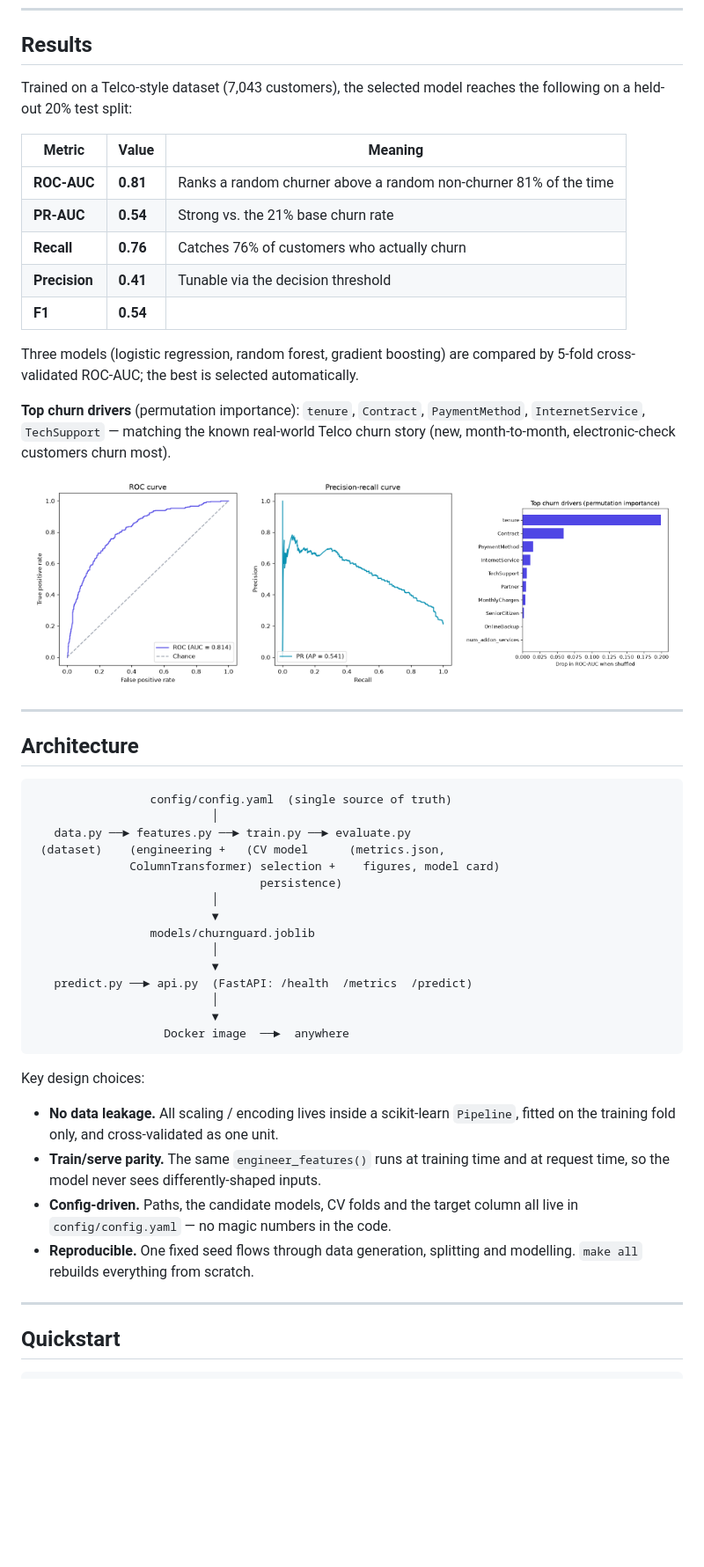
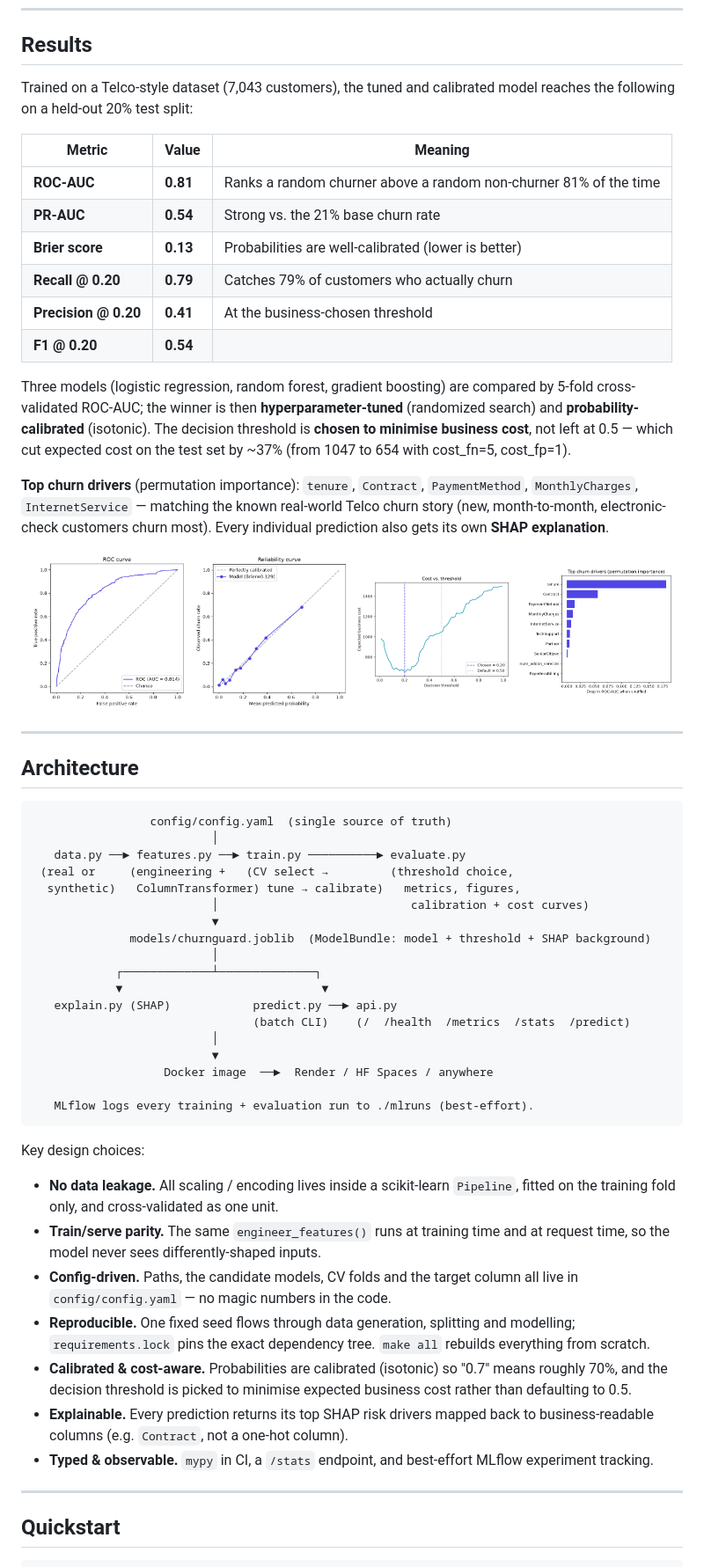
Before and after one commit to prathamshukla28/churnguard, a Markdown page: README.md, the part around one of its changes. Shown at 88% size. Drawn GitHub-style; pictures changed too: reports/figures/calibration_curve.png (added), reports/figures/cost_curve.png (added), reports/figures/feature_importance.png; blank space fills up the shorter version.

````diff
--- a/README.md
+++ b/README.md
@@ -18,29 +18,34 @@ Docker, CI) you'd expect in production.
 
 ## Results
 
-Trained on a Telco-style dataset (7,043 customers), the selected model reaches
-the following on a held-out 20% test split:
+Trained on a Telco-style dataset (7,043 customers), the tuned and calibrated
+model reaches the following on a held-out 20% test split:
 
 | Metric | Value | Meaning |
 | --- | --- | --- |
 | **ROC-AUC** | **0.81** | Ranks a random churner above a random non-churner 81% of the time |
 | **PR-AUC** | **0.54** | Strong vs. the 21% base churn rate |
-| **Recall** | **0.76** | Catches 76% of customers who actually churn |
-| **Precision** | **0.41** | Tunable via the decision threshold |
-| **F1** | **0.54** | |
+| **Brier score** | **0.13** | Probabilities are well-calibrated (lower is better) |
+| **Recall @ 0.20** | **0.79** | Catches 79% of customers who actually churn |
+| **Precision @ 0.20** | **0.41** | At the business-chosen threshold |
+| **F1 @ 0.20** | **0.54** | |
 
-Three models (logistic regression, random forest, gradient boosting) are
-compared by 5-fold cross-validated ROC-AUC; the best is selected automatically.
+Three models (logistic regression, random forest, gradient boosting) are compared
+by 5-fold cross-validated ROC-AUC; the winner is then **hyperparameter-tuned**
+(randomized search) and **probability-calibrated** (isotonic). The decision
+threshold is **chosen to minimise business cost**, not left at 0.5 — which cut
+expected cost on the test set by ~37% (from 1047 to 654 with cost_fn=5, cost_fp=1).
 
 **Top churn drivers** (permutation importance): `tenure`, `Contract`,
-`PaymentMethod`, `InternetService`, `TechSupport` — matching the known
+`PaymentMethod`, `MonthlyCharges`, `InternetService` — matching the known
 real-world Telco churn story (new, month-to-month, electronic-check customers
-churn most).
+churn most). Every individual prediction also gets its own **SHAP explanation**.
 
 <p align="center">
-  <img src="reports/figures/roc_curve.png" width="32%" alt="ROC curve"/>
-  <img src="reports/figures/pr_curve.png" width="32%" alt="Precision-recall curve"/>
-  <img src="reports/figures/feature_importance.png" width="32%" alt="Feature importance"/>
+  <img src="reports/figures/roc_curve.png" width="24%" alt="ROC curve"/>
+  <img src="reports/figures/calibration_curve.png" width="24%" alt="Reliability curve"/>
+  <img src="reports/figures/cost_curve.png" width="24%" alt="Cost vs threshold"/>
+  <img src="reports/figures/feature_importance.png" width="24%" alt="Feature importance"/>
 </p>
 
 ---
@@ -50,19 +55,22 @@ churn most).
 ```
                  config/config.yaml  (single source of truth)
                           │
-   data.py ──► features.py ──► train.py ──► evaluate.py
- (dataset)    (engineering +   (CV model      (metrics.json,
-              ColumnTransformer) selection +    figures, model card)
-                                 persistence)
+   data.py ──► features.py ──► train.py ──────────► evaluate.py
+ (real or     (engineering +   (CV select →         (threshold choice,
+  synthetic)   ColumnTransformer) tune → calibrate)   metrics, figures,
+                          │                            calibration + cost curves)
+                          ▼
+              models/churnguard.joblib  (ModelBundle: model + threshold + SHAP background)
+                          │
+            ┌─────────────┴──────────────┐
+            ▼                             ▼
+   explain.py (SHAP)            predict.py ──► api.py
+                                (batch CLI)    (/  /health  /metrics  /stats  /predict)
                           │
                           ▼
-                 models/churnguard.joblib
-                          │
-                          ▼
-   predict.py ──► api.py  (FastAPI: /health  /metrics  /predict)
-                          │
-                          ▼
-                   Docker image  ──►  anywhere
+                   Docker image  ──►  Render / HF Spaces / anywhere
+
+   MLflow logs every training + evaluation run to ./mlruns (best-effort).
 ```
 
 Key design choices:
@@ -74,7 +82,15 @@ Key design choices:
 - **Config-driven.** Paths, the candidate models, CV folds and the target column
   all live in `config/config.yaml` — no magic numbers in the code.
 - **Reproducible.** One fixed seed flows through data generation, splitting and
-  modelling. `make all` rebuilds everything from scratch.
+  modelling; `requirements.lock` pins the exact dependency tree. `make all`
+  rebuilds everything from scratch.
+- **Calibrated & cost-aware.** Probabilities are calibrated (isotonic) so "0.7"
+  means roughly 70%, and the decision threshold is picked to minimise expected
+  business cost rather than defaulting to 0.5.
+- **Explainable.** Every prediction returns its top SHAP risk drivers mapped
+  back to business-readable columns (e.g. `Contract`, not a one-hot column).
+- **Typed & observable.** `mypy` in CI, a `/stats` endpoint, and best-effort
+  MLflow experiment tracking.
 
 ---
 
````
Also changed, not shown: other parts of README.md (+38 -22 lines), reports/model_card.md (+18 -17 lines), reports/figures/confusion_matrix.png, 1 other file.
